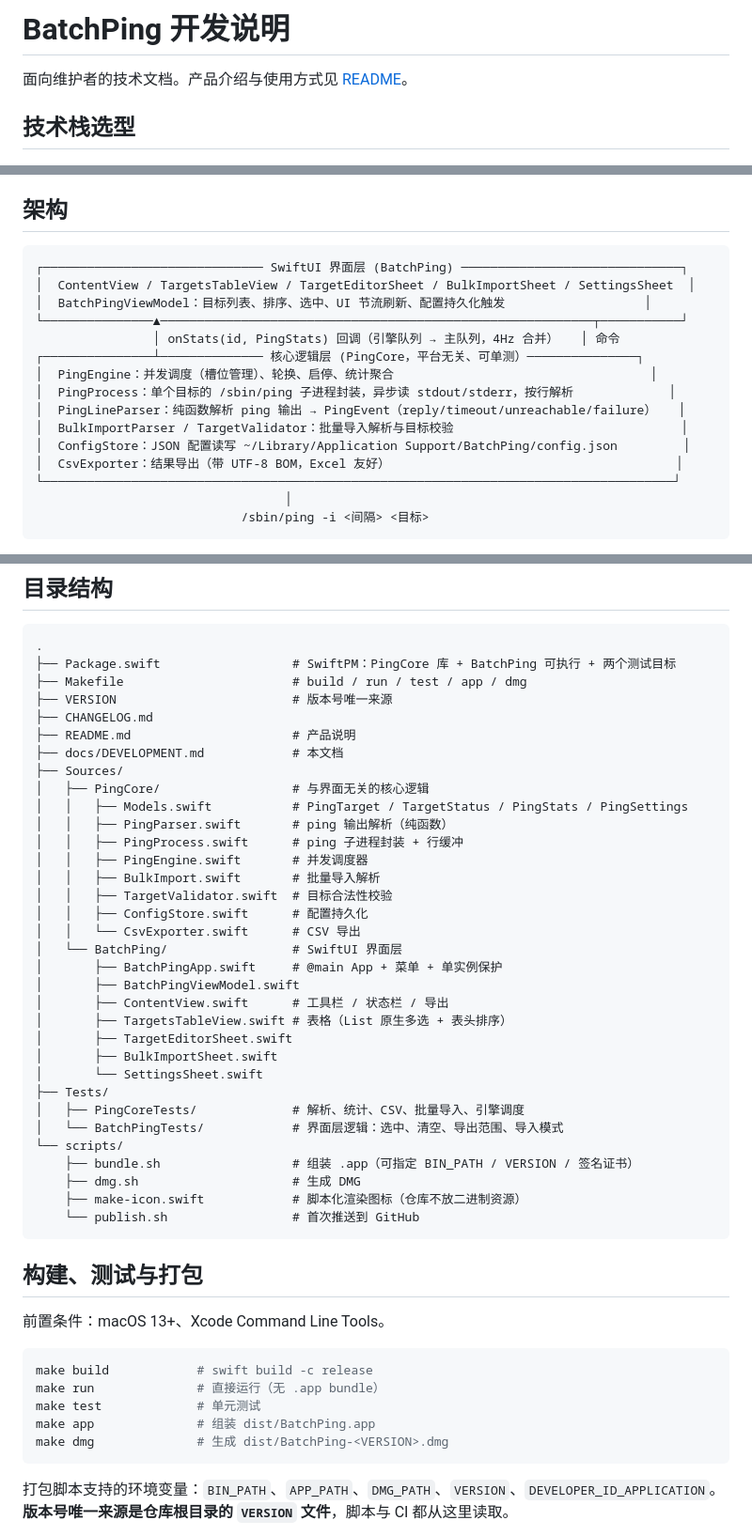
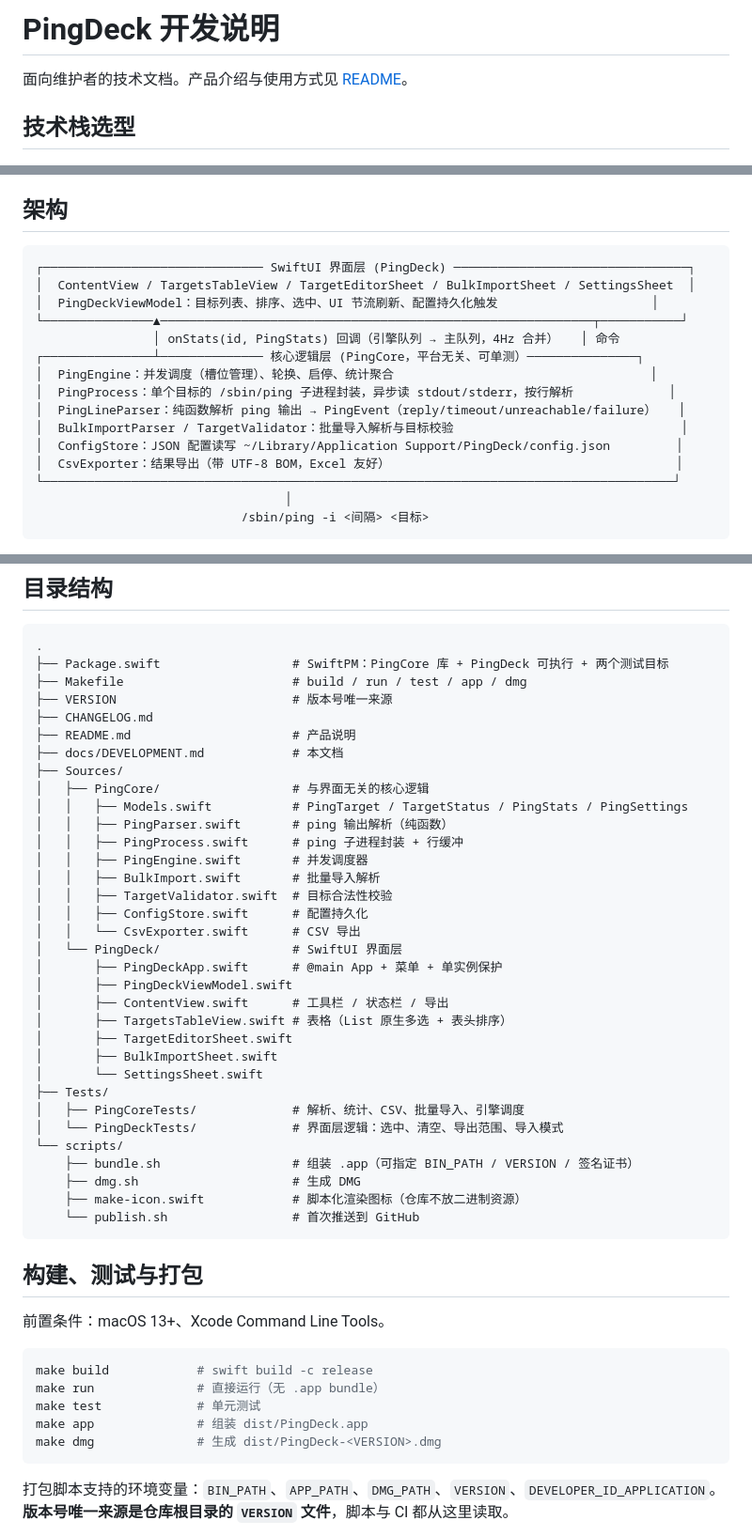
Before and after one commit to deathwhispers/pingdeck, a Markdown page: docs/DEVELOPMENT.md, 3 parts joined by grey strips. Shown at 94% size. GitHub-like rendering.

````diff
--- a/docs/DEVELOPMENT.md
+++ b/docs/DEVELOPMENT.md
@@ -1,4 +1,4 @@
-# BatchPing 开发说明
+# PingDeck 开发说明
 
 面向维护者的技术文档。产品介绍与使用方式见 [README](../README.md)。
 
@@ -20,9 +20,9 @@
 ## 架构
 
 ```text
-┌────────────────────────────── SwiftUI 界面层 (BatchPing) ──────────────────────────────┐
+┌────────────────────────────── SwiftUI 界面层 (PingDeck) ────────────────────────────────┐
 │  ContentView / TargetsTableView / TargetEditorSheet / BulkImportSheet / SettingsSheet  │
-│  BatchPingViewModel：目标列表、排序、选中、UI 节流刷新、配置持久化触发                   │
+│  PingDeckViewModel：目标列表、排序、选中、UI 节流刷新、配置持久化触发                     │
 └───────────────▲───────────────────────────────────────────────────────────┬───────────┘
                 │ onStats(id, PingStats) 回调（引擎队列 → 主队列，4Hz 合并）   │ 命令
 ┌───────────────┴────────────── 核心逻辑层 (PingCore，平台无关、可单测）───────────────┐
@@ -30,7 +30,7 @@
 │  PingProcess：单个目标的 /sbin/ping 子进程封装，异步读 stdout/stderr，按行解析             │
 │  PingLineParser：纯函数解析 ping 输出 → PingEvent（reply/timeout/unreachable/failure）   │
 │  BulkImportParser / TargetValidator：批量导入解析与目标校验                               │
-│  ConfigStore：JSON 配置读写 ~/Library/Application Support/BatchPing/config.json         │
+│  ConfigStore：JSON 配置读写 ~/Library/Application Support/PingDeck/config.json         │
 │  CsvExporter：结果导出（带 UTF-8 BOM，Excel 友好）                                       │
 └──────────────────────────────────────────────────────────────────────────────────────┘
                                   │
@@ -49,7 +49,7 @@
 
 ```text
 .
-├── Package.swift                  # SwiftPM：PingCore 库 + BatchPing 可执行 + 两个测试目标
+├── Package.swift                  # SwiftPM：PingCore 库 + PingDeck 可执行 + 两个测试目标
 ├── Makefile                       # build / run / test / app / dmg
 ├── VERSION                        # 版本号唯一来源
 ├── CHANGELOG.md
@@ -65,9 +65,9 @@
 │   │   ├── TargetValidator.swift  # 目标合法性校验
 │   │   ├── ConfigStore.swift      # 配置持久化
 │   │   └── CsvExporter.swift      # CSV 导出
-│   └── BatchPing/                 # SwiftUI 界面层
-│       ├── BatchPingApp.swift     # @main App + 菜单 + 单实例保护
-│       ├── BatchPingViewModel.swift
+│   └── PingDeck/                  # SwiftUI 界面层
+│       ├── PingDeckApp.swift      # @main App + 菜单 + 单实例保护
+│       ├── PingDeckViewModel.swift
 │       ├── ContentView.swift      # 工具栏 / 状态栏 / 导出
 │       ├── TargetsTableView.swift # 表格（List 原生多选 + 表头排序）
 │       ├── TargetEditorSheet.swift
@@ -75,7 +75,7 @@
 │       └── SettingsSheet.swift
 ├── Tests/
 │   ├── PingCoreTests/             # 解析、统计、CSV、批量导入、引擎调度
-│   └── BatchPingTests/            # 界面层逻辑：选中、清空、导出范围、导入模式
+│   └── PingDeckTests/             # 界面层逻辑：选中、清空、导出范围、导入模式
 └── scripts/
     ├── bundle.sh                  # 组装 .app（可指定 BIN_PATH / VERSION / 签名证书）
     ├── dmg.sh                     # 生成 DMG
@@ -91,8 +91,8 @@
 make build            # swift build -c release
 make run              # 直接运行（无 .app bundle）
 make test             # 单元测试
-make app              # 组装 dist/BatchPing.app
-make dmg              # 生成 dist/BatchPing-<VERSION>.dmg
+make app              # 组装 dist/PingDeck.app
+make dmg              # 生成 dist/PingDeck-<VERSION>.dmg
 ```
 
 打包脚本支持的环境变量：`BIN_PATH`、`APP_PATH`、`DMG_PATH`、`VERSION`、`DEVELOPER_ID_APPLICATION`。
````
Also changed, not shown: other parts of docs/DEVELOPMENT.md (+1 -1 lines), CHANGELOG.md (+1 -1 lines), README.md (+15 -11 lines), docs/images/main-window.png (added), 24 other files.
